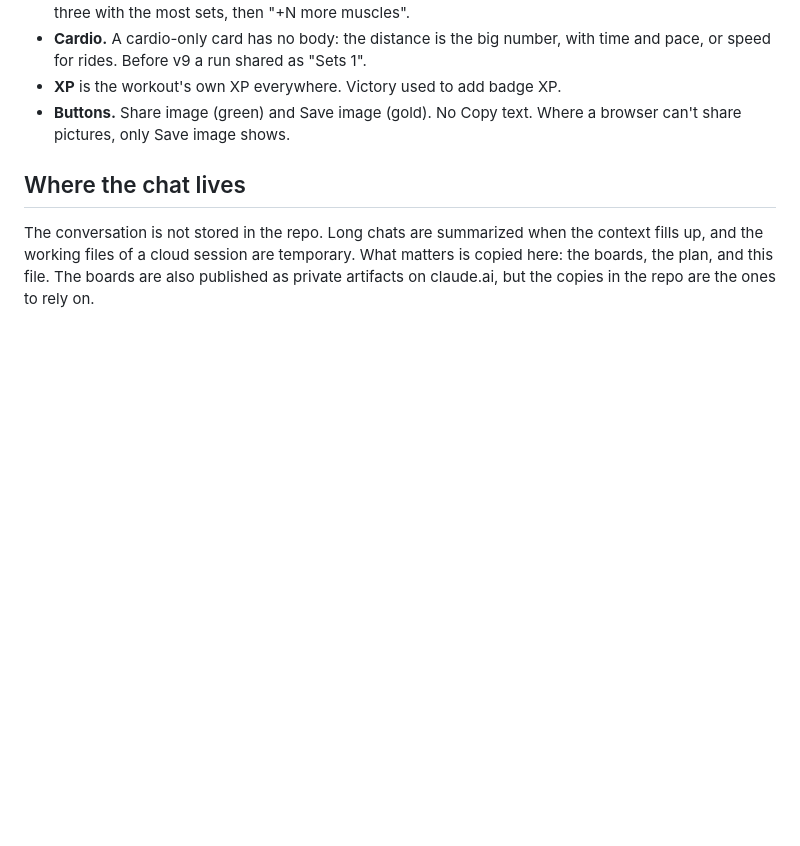
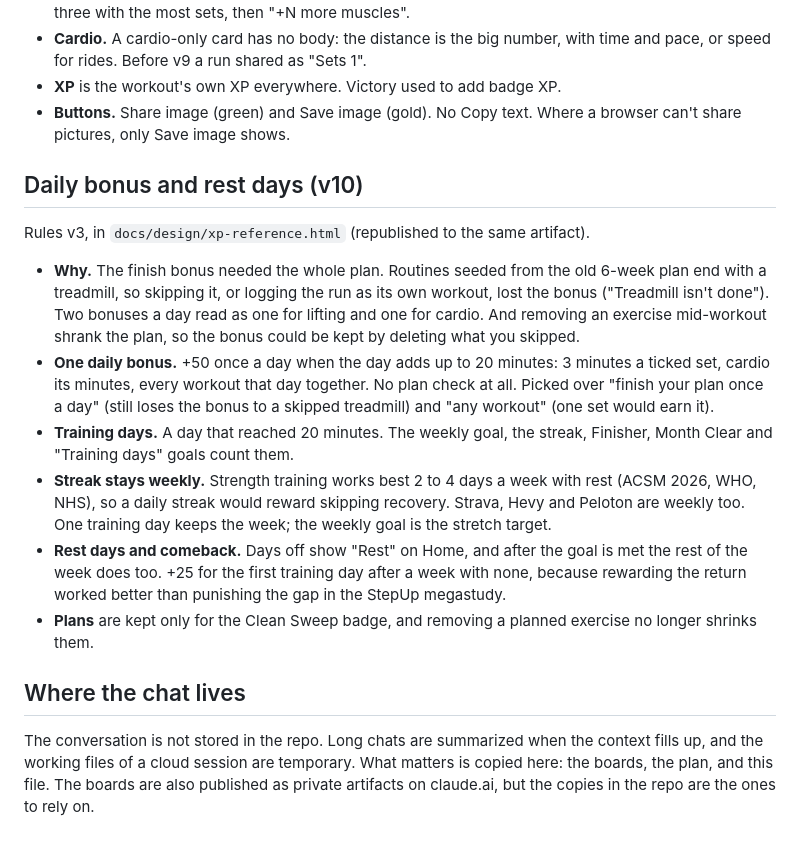
Before and after one commit to koriigami/weightTraining_Progress, a Markdown page: docs/DESIGN_HISTORY.md, the part around the change. Rendered like a GitHub page; blank space fills up the shorter version.

```diff
--- a/docs/DESIGN_HISTORY.md
+++ b/docs/DESIGN_HISTORY.md
@@ -331,6 +331,29 @@ code and the measured Lilita One widths are in `docs/design/share-card/`.
 - **Buttons.** Share image (green) and Save image (gold). No Copy text. Where a
   browser can't share pictures, only Save image shows.
 
+## Daily bonus and rest days (v10)
+
+Rules v3, in `docs/design/xp-reference.html` (republished to the same artifact).
+
+- **Why.** The finish bonus needed the whole plan. Routines seeded from the old 6-week plan end
+  with a treadmill, so skipping it, or logging the run as its own workout, lost the bonus ("Treadmill
+  isn't done"). Two bonuses a day read as one for lifting and one for cardio. And removing an
+  exercise mid-workout shrank the plan, so the bonus could be kept by deleting what you skipped.
+- **One daily bonus.** +50 once a day when the day adds up to 20 minutes: 3 minutes a ticked set,
+  cardio its minutes, every workout that day together. No plan check at all. Picked over "finish
+  your plan once a day" (still loses the bonus to a skipped treadmill) and "any workout" (one set
+  would earn it).
+- **Training days.** A day that reached 20 minutes. The weekly goal, the streak, Finisher, Month
+  Clear and "Training days" goals count them.
+- **Streak stays weekly.** Strength training works best 2 to 4 days a week with rest (ACSM 2026,
+  WHO, NHS), so a daily streak would reward skipping recovery. Strava, Hevy and Peloton are weekly
+  too. One training day keeps the week; the weekly goal is the stretch target.
+- **Rest days and comeback.** Days off show "Rest" on Home, and after the goal is met the rest of
+  the week does too. +25 for the first training day after a week with none, because rewarding
+  the return worked better than punishing the gap in the StepUp megastudy.
+- **Plans** are kept only for the Clean Sweep badge, and removing a planned exercise no longer
+  shrinks them.
+
 ## Where the chat lives
 
 The conversation is not stored in the repo. Long chats are summarized when the
```
Also changed, not shown: docs/AGENTS.md (+3 -1 lines), docs/ROADMAP.md (+22 -5 lines).
